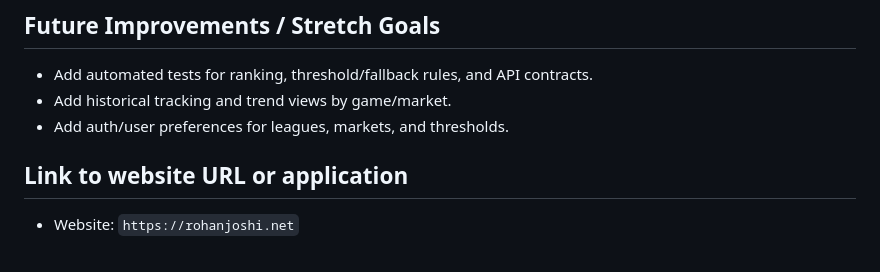
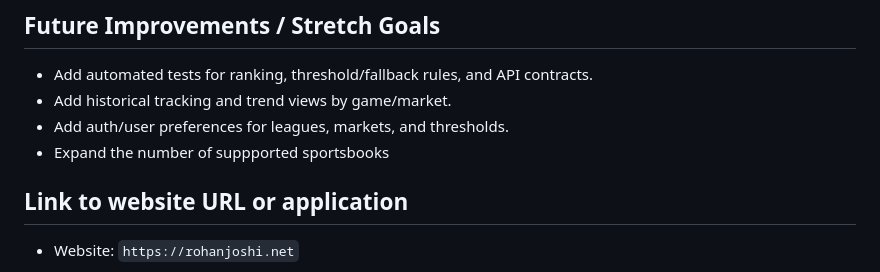
Before and after one commit to rohanjoshi3958/bettor, a Markdown page: README.md, the part around the change. Rendered like a GitHub page.

Commit message:
more changes to readme

```diff
--- a/README.md
+++ b/README.md
@@ -111,6 +111,7 @@ Error handling implemented:
 - Add automated tests for ranking, threshold/fallback rules, and API contracts.
 - Add historical tracking and trend views by game/market.
 - Add auth/user preferences for leagues, markets, and thresholds.
+- Expand the number of suppported sportsbooks
 
 ## Link to website URL or application
 - Website: `https://rohanjoshi.net`
```
